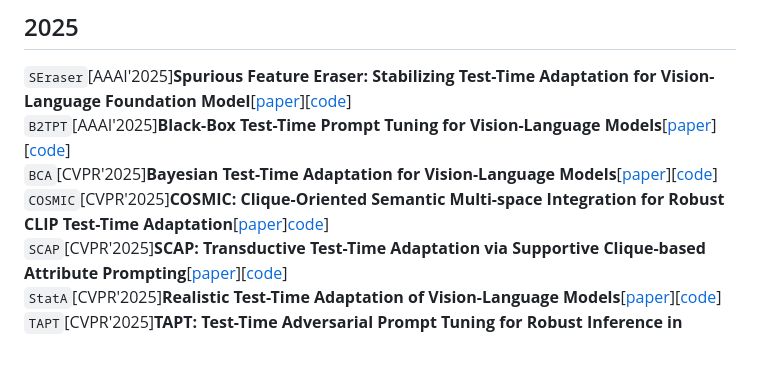
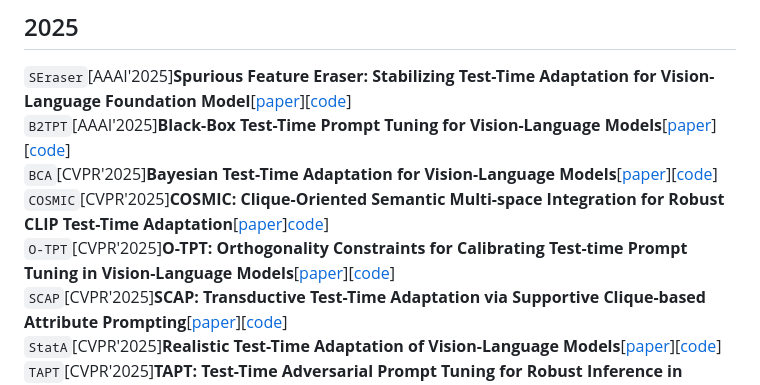
Before and after one commit to xyjie37/Awesome-CLIP-TTA, a Markdown page: README.md, the part around the change. GitHub-like rendering; blank space fills up the shorter version.

```diff
--- a/README.md
+++ b/README.md
@@ -6,6 +6,7 @@ This repository compiles papers on Test-Time Adaptation algorithms for the CLIP
 `B2TPT`[AAAI'2025]**Black-Box Test-Time Prompt Tuning for Vision-Language Models**[[paper](https://ojs.aaai.org/index.php/AAAI/article/view/32652)][[code](https://github.com/MFAaaaaaa/B2TPT)]
 `BCA`[CVPR'2025]**Bayesian Test-Time Adaptation for Vision-Language Models**[[paper](https://openaccess.thecvf.com/content/CVPR2025/papers/Zhou_Bayesian_Test-Time_Adaptation_for_Vision-Language_Models_CVPR_2025_paper.pdf)][[code](https://github.com/cuishuang99/BayesTTA)]
 `COSMIC`[CVPR'2025]**COSMIC: Clique-Oriented Semantic Multi-space Integration for Robust CLIP Test-Time Adaptation**[[paper](https://openaccess.thecvf.com/content/CVPR2025/papers/Huang_COSMIC_Clique-Oriented_Semantic_Multi-space_Integration_for_Robust_CLIP_Test-Time_Adaptation_CVPR_2025_paper.pdf)][code](https://github.com/hf618/COSMIC)]
+`O-TPT`[CVPR'2025]**O-TPT: Orthogonality Constraints for Calibrating Test-time Prompt Tuning in Vision-Language Models**[[paper](https://openaccess.thecvf.com/content/CVPR2025/papers/Sharifdeen_O-TPT_Orthogonality_Constraints_for_Calibrating_Test-time_Prompt_Tuning_in_Vision-Language_CVPR_2025_paper.pdf)][[code](https://github.com/ashshaksharifdeen/O-TPT)]
 `SCAP`[CVPR'2025]**SCAP: Transductive Test-Time Adaptation via Supportive Clique-based Attribute Prompting**[[paper](https://openaccess.thecvf.com/content/CVPR2025/papers/Zhang_SCAP_Transductive_Test-Time_Adaptation_via_Supportive_Clique-based_Attribute_Prompting_CVPR_2025_paper.pdf)][[code](https://github.com/zhoujiahuan1991/CVPR2025-SCAP)]
 `StatA`[CVPR'2025]**Realistic Test-Time Adaptation of Vision-Language Models**[[paper](https://openaccess.thecvf.com/content/CVPR2025/papers/Zanella_Realistic_Test-Time_Adaptation_of_Vision-Language_Models_CVPR_2025_paper.pdf)][[code](https://github.com/MaxZanella/StatA)]
 `TAPT`[CVPR'2025]**TAPT: Test-Time Adversarial Prompt Tuning for Robust Inference in Vision-Language Models**[[paper](https://openaccess.thecvf.com/content/CVPR2025/papers/Wang_TAPT_Test-Time_Adversarial_Prompt_Tuning_for_Robust_Inference_in_Vision-Language_CVPR_2025_paper.pdf)][[code](https://github.com/xinwong/TAPT)]
```
